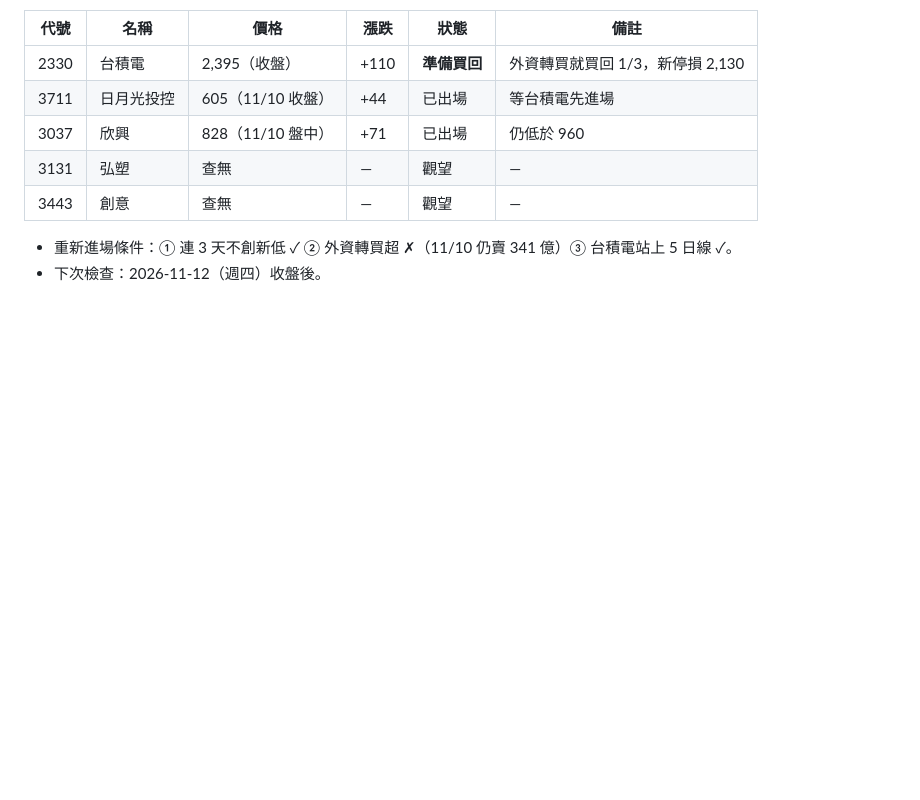
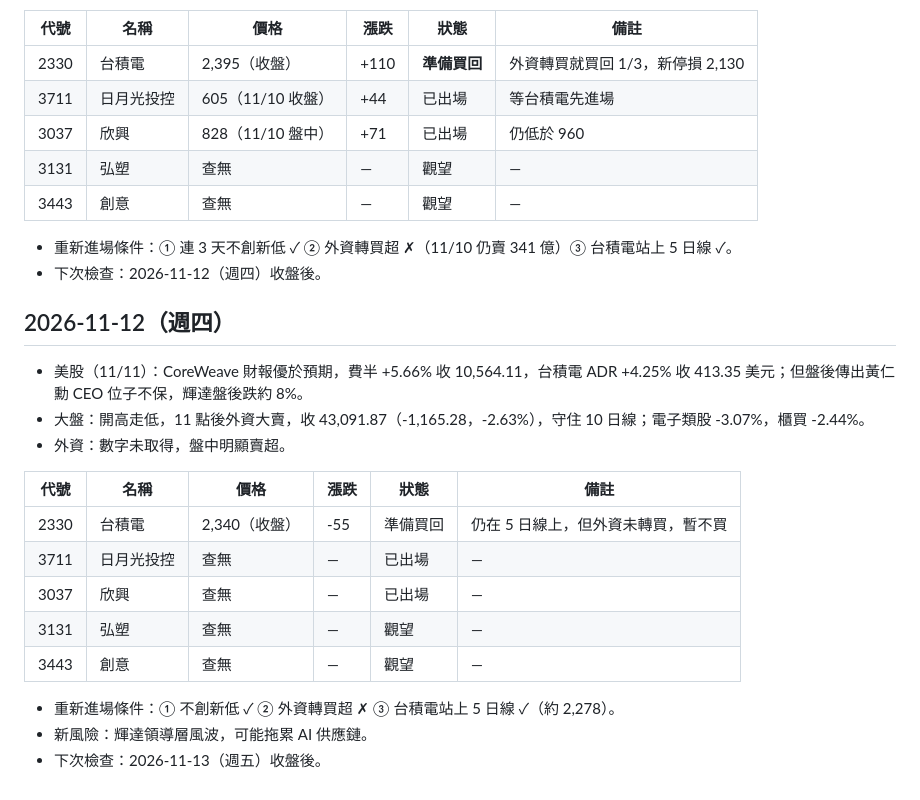
Before and after one commit to kanliu188088/-, a Markdown page: stocks/daily-log.md, the part around the change. GitHub-like rendering; blank space fills up the shorter version.

Commit message:
每日追蹤：2026-11-12 收盤
Co-Authored-By: Claude Opus 5.5 <noreply@anthropic.com>
Claude-Session: https://claude.ai/code/session_01LxmLj3A6gNvLXaLA4T4MmT

```diff
--- a/stocks/daily-log.md
+++ b/stocks/daily-log.md
@@ -204,3 +204,21 @@
 
 - 重新進場條件：① 連 3 天不創新低 ✓ ② 外資轉買超 ✗（11/10 仍賣 341 億）③ 台積電站上 5 日線 ✓。
 - 下次檢查：2026-11-12（週四）收盤後。
+
+## 2026-11-12（週四）
+
+- 美股（11/11）：CoreWeave 財報優於預期，費半 +5.66% 收 10,564.11，台積電 ADR +4.25% 收 413.35 美元；但盤後傳出黃仁勳 CEO 位子不保，輝達盤後跌約 8%。
+- 大盤：開高走低，11 點後外資大賣，收 43,091.87（-1,165.28，-2.63%），守住 10 日線；電子類股 -3.07%，櫃買 -2.44%。
+- 外資：數字未取得，盤中明顯賣超。
+
+| 代號 | 名稱 | 價格 | 漲跌 | 狀態 | 備註 |
+|------|------|------|------|------|------|
+| 2330 | 台積電 | 2,340（收盤） | -55 | 準備買回 | 仍在 5 日線上，但外資未轉買，暫不買 |
+| 3711 | 日月光投控 | 查無 | — | 已出場 | — |
+| 3037 | 欣興 | 查無 | — | 已出場 | — |
+| 3131 | 弘塑 | 查無 | — | 觀望 | — |
+| 3443 | 創意 | 查無 | — | 觀望 | — |
+
+- 重新進場條件：① 不創新低 ✓ ② 外資轉買超 ✗ ③ 台積電站上 5 日線 ✓（約 2,278）。
+- 新風險：輝達領導層風波，可能拖累 AI 供應鏈。
+- 下次檢查：2026-11-13（週五）收盤後。
```
